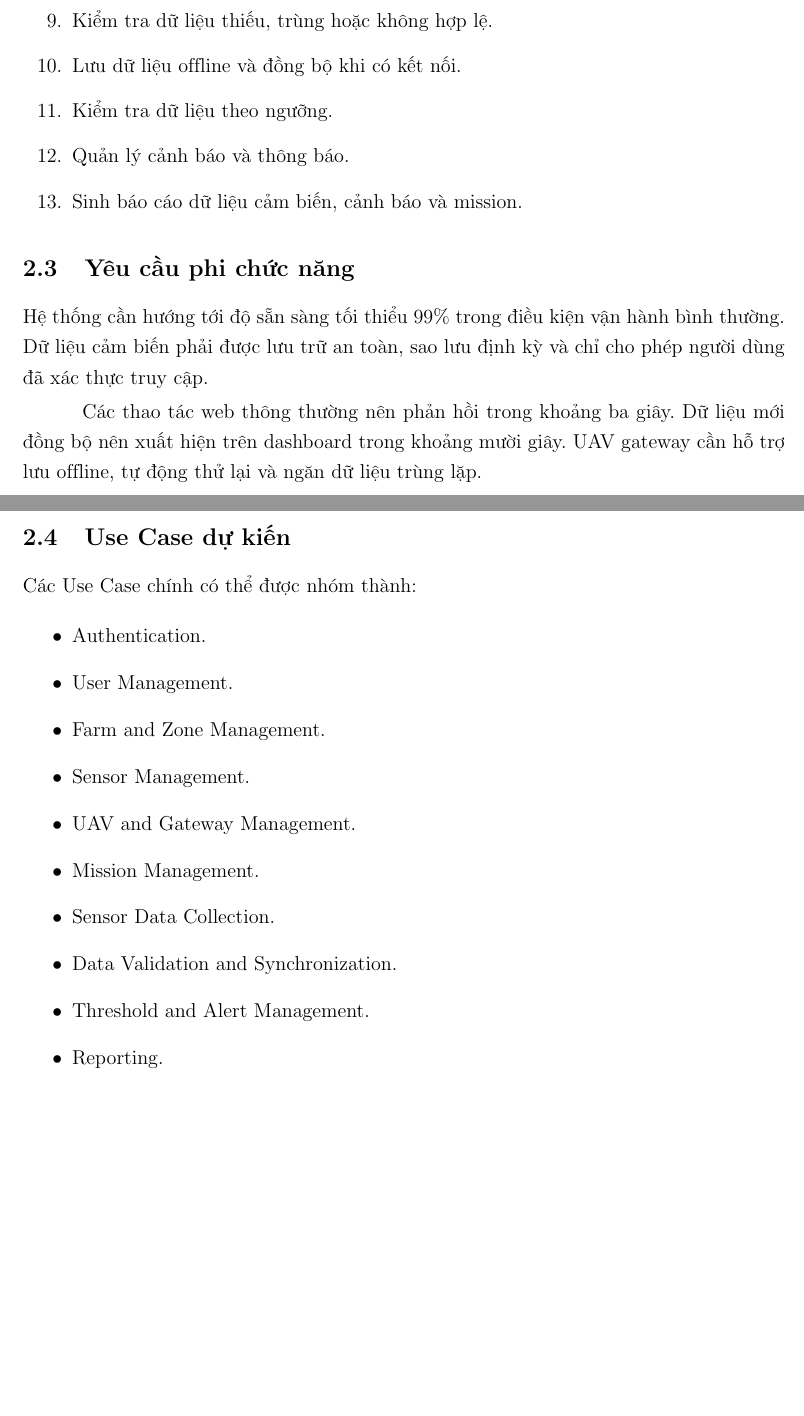
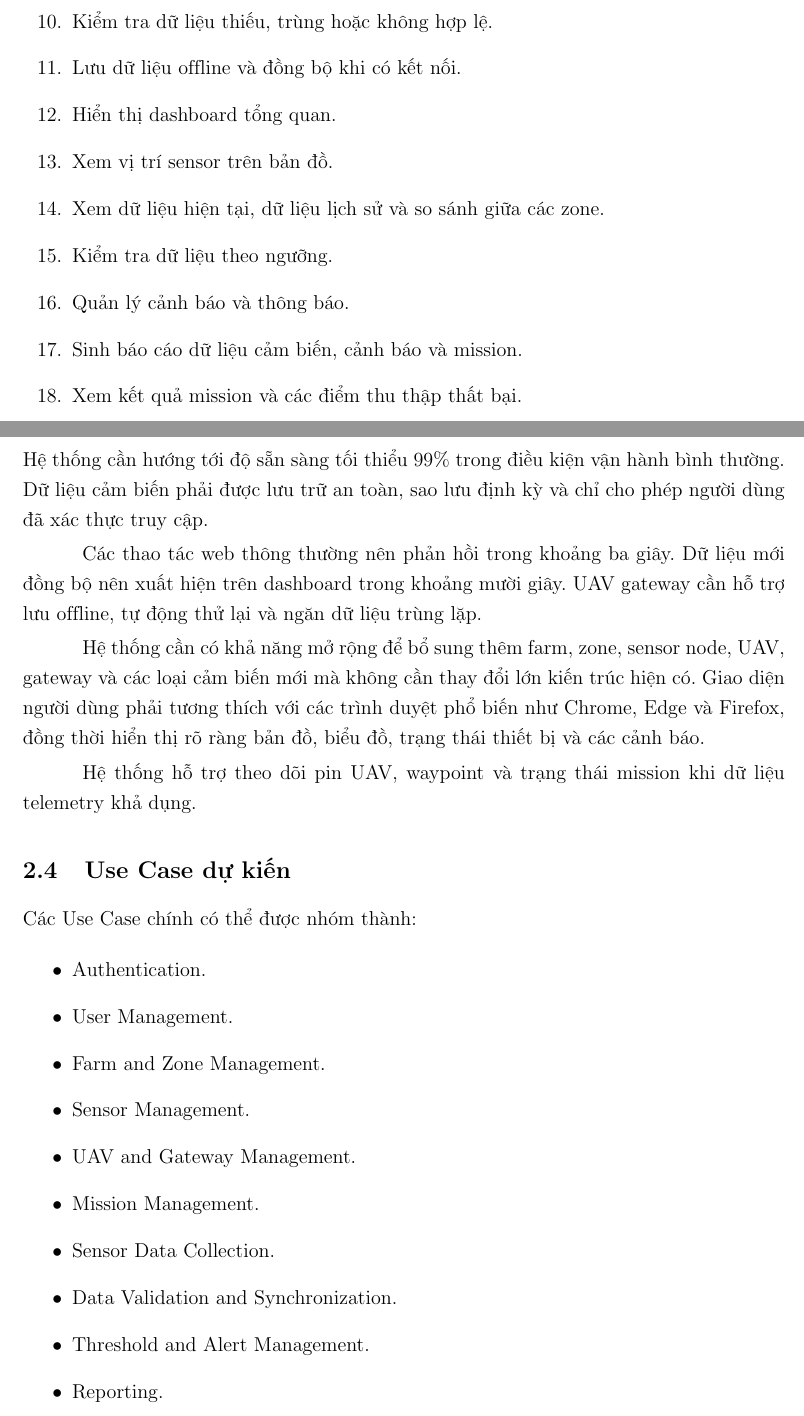
Before and after one commit to duonggiaan254-glitch/Group-6, a LaTeX document (DuAn/main.tex, which reads DuAn/chapters/02_phan_tich_yeu_cau.tex): two parts of pages 5 and 6 of 20, joined at a grey line, cut so that both start at the same text, the shorter picture padded with empty space. Compiled offline with pdfLaTeX.

Commit message:
Enhance system requirements and features
Added additional requirements and features for the system, including mission tracking, dashboard display, and user interface compatibility.

```diff
--- a/DuAn/chapters/02_phan_tich_yeu_cau.tex
+++ b/DuAn/chapters/02_phan_tich_yeu_cau.tex
@@ -20,15 +21,23 @@ Một số nhóm chức năng chính:
     \item Thu thập dữ liệu cảm biến.
     \item Kiểm tra dữ liệu thiếu, trùng hoặc không hợp lệ.
     \item Lưu dữ liệu offline và đồng bộ khi có kết nối.
+    \item Hiển thị dashboard tổng quan.
+    \item Xem vị trí sensor trên bản đồ.
+    \item Xem dữ liệu hiện tại, dữ liệu lịch sử và so sánh giữa các zone.
     \item Kiểm tra dữ liệu theo ngưỡng.
     \item Quản lý cảnh báo và thông báo.
     \item Sinh báo cáo dữ liệu cảm biến, cảnh báo và mission.
+    \item Xem kết quả mission và các điểm thu thập thất bại.
 \end{enumerate}
 
 \subsection{Yêu cầu phi chức năng}
 Hệ thống cần hướng tới độ sẵn sàng tối thiểu 99\% trong điều kiện vận hành bình thường. Dữ liệu cảm biến phải được lưu trữ an toàn, sao lưu định kỳ và chỉ cho phép người dùng đã xác thực truy cập.
 
 Các thao tác web thông thường nên phản hồi trong khoảng ba giây. Dữ liệu mới đồng bộ nên xuất hiện trên dashboard trong khoảng mười giây. UAV gateway cần hỗ trợ lưu offline, tự động thử lại và ngăn dữ liệu trùng lặp.
+
+Hệ thống cần có khả năng mở rộng để bổ sung thêm farm, zone, sensor node, UAV, gateway và các loại cảm biến mới mà không cần thay đổi lớn kiến trúc hiện có. Giao diện người dùng phải tương thích với các trình duyệt phổ biến như Chrome, Edge và Firefox, đồng thời hiển thị rõ ràng bản đồ, biểu đồ, trạng thái thiết bị và các cảnh báo.
+
+Hệ thống hỗ trợ theo dõi pin UAV, waypoint và trạng thái mission khi dữ liệu telemetry khả dụng.
 
 \subsection{Use Case dự kiến}
 Các Use Case chính có thể được nhóm thành:
@@ -44,3 +53,5 @@ Các Use Case chính có thể được nhóm thành:
     \item Threshold and Alert Management.
     \item Reporting.
 \end{itemize}
+
+\subsection{ERD}
```
Also changed, not shown: DuAn/chapters/02_phan_tich_yeu_cau.tex (1 more changed lines).
